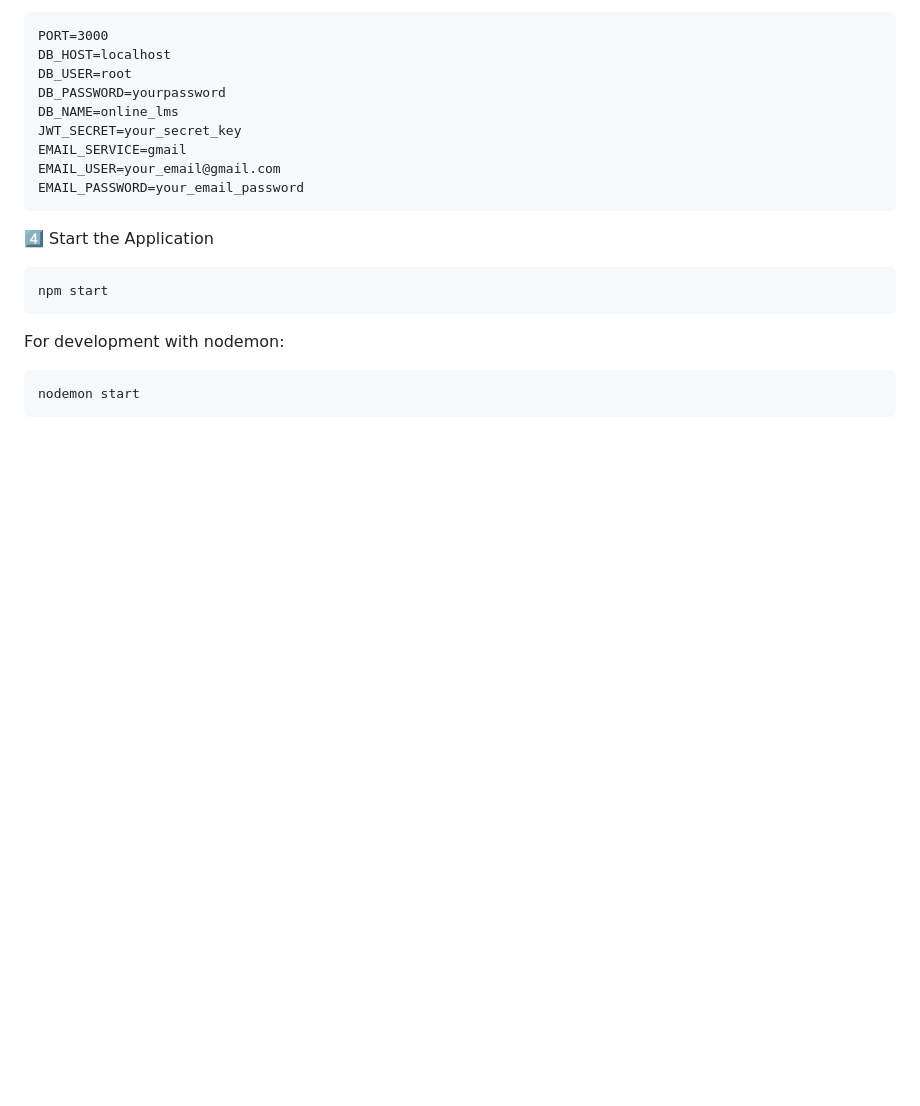
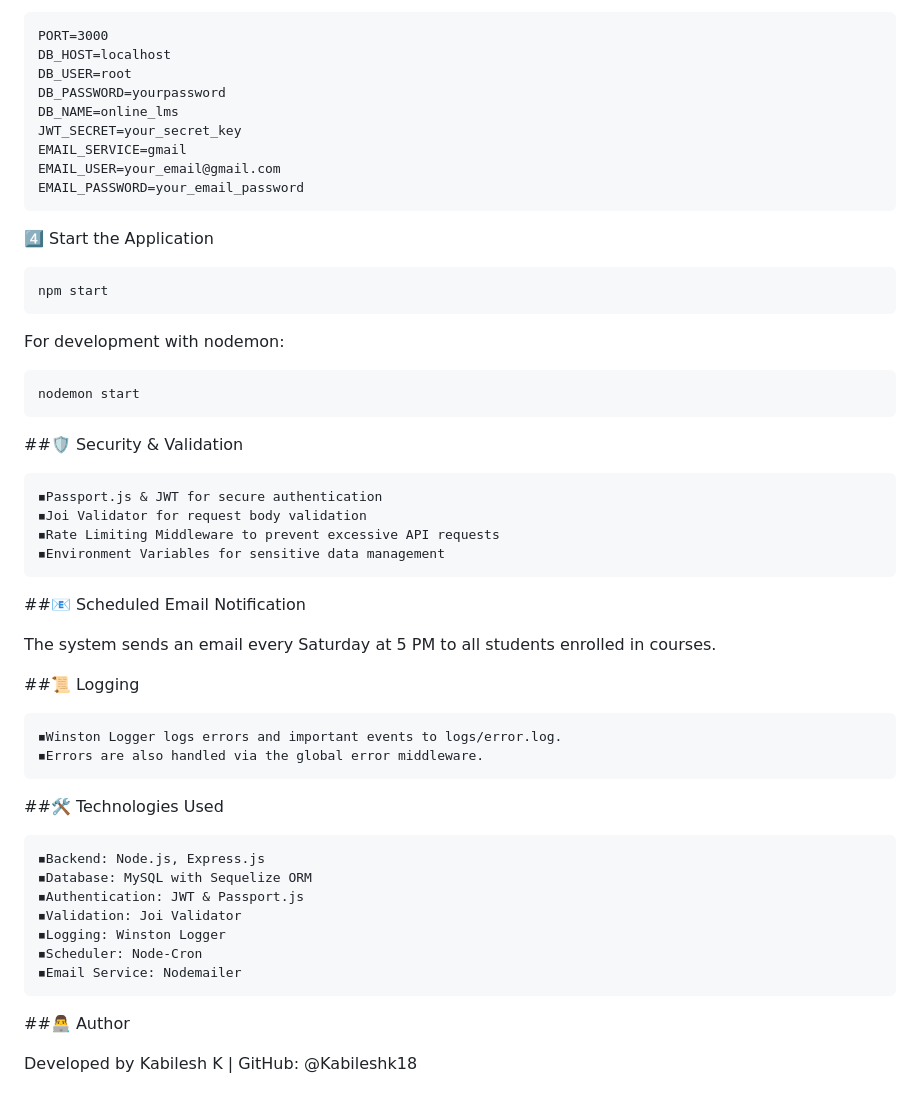
Before and after one commit to Kabileshk18/Online_Learning_Management_System, a Markdown page: README.md, the part around one of its changes. GitHub-like rendering; blank space fills up the shorter version.

Commit message:
further add readme.md

```diff
--- a/README.md
+++ b/README.md
@@ -116,3 +116,33 @@ Create a .env file in the root directory and add:
 For development with nodemon:
 
     nodemon start
+
+##🛡️ Security & Validation
+
+    ◾Passport.js & JWT for secure authentication
+    ◾Joi Validator for request body validation
+    ◾Rate Limiting Middleware to prevent excessive API requests
+    ◾Environment Variables for sensitive data management
+
+##📧 Scheduled Email Notification
+
+The system sends an email every Saturday at 5 PM to all students enrolled in courses.
+
+##📜 Logging
+
+    ◾Winston Logger logs errors and important events to logs/error.log.
+    ◾Errors are also handled via the global error middleware.
+
+##🛠️ Technologies Used
+
+    ◾Backend: Node.js, Express.js
+    ◾Database: MySQL with Sequelize ORM
+    ◾Authentication: JWT & Passport.js
+    ◾Validation: Joi Validator
+    ◾Logging: Winston Logger
+    ◾Scheduler: Node-Cron
+    ◾Email Service: Nodemailer
+
+##👨‍💻 Author
+
+Developed by Kabilesh K | GitHub: @Kabileshk18
```
Also changed, not shown: other parts of README.md (+4 -4 lines).
